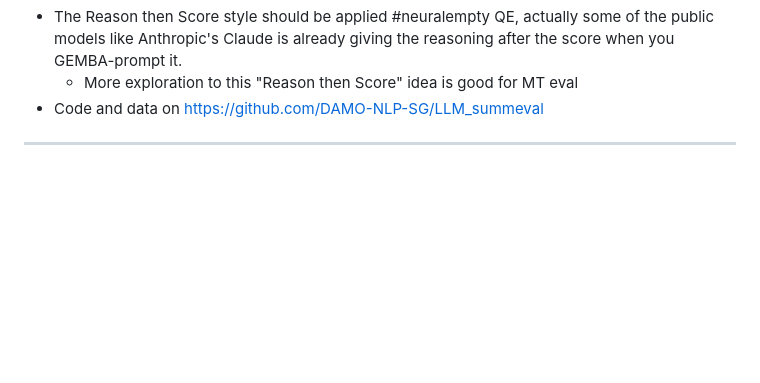
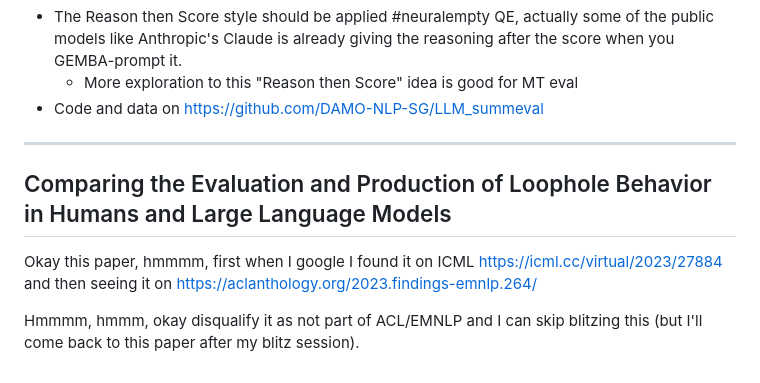
Before and after one commit to alvations/boredom, a Markdown page: paper-blitz-2023/readme.md, the part around the change. GitHub-like rendering; blank space fills up the shorter version.

```diff
--- a/paper-blitz-2023/readme.md
+++ b/paper-blitz-2023/readme.md
@@ -314,4 +314,8 @@ Usefulness:
 
 ----
 
-##
+## Comparing the Evaluation and Production of Loophole Behavior in Humans and Large Language Models
+
+Okay this paper, hmmmm, first when I google I found it on ICML https://icml.cc/virtual/2023/27884 and then seeing it on https://aclanthology.org/2023.findings-emnlp.264/
+
+Hmmmm, hmmm, okay disqualify it as not part of ACL/EMNLP and I can skip blitzing this (but I'll come back to this paper after my blitz session).
```
